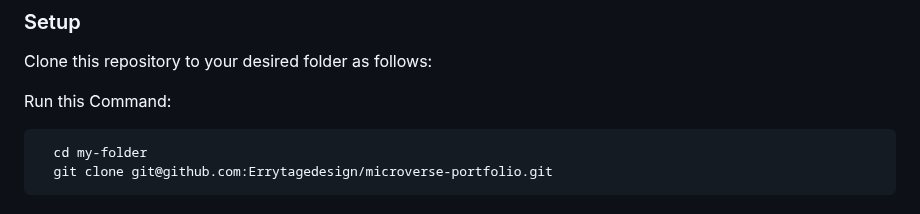
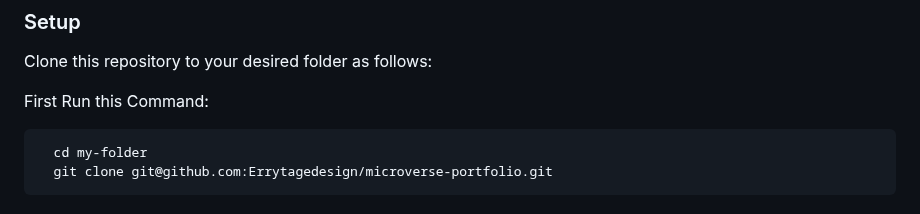
Before and after one commit to AbuTalha3/AwesomeBooksList, a Markdown page: README.md, the part around the change. GitHub-like rendering.

````diff
--- a/README.md
+++ b/README.md
@@ -68,7 +68,7 @@ Awe Some Books is a must-have app for book readers, made with HTML, CSS, and Jav
 
 Clone this repository to your desired folder as follows:
 
-Run this Command:
+First Run this Command:
 
 ```sh
   cd my-folder
````
